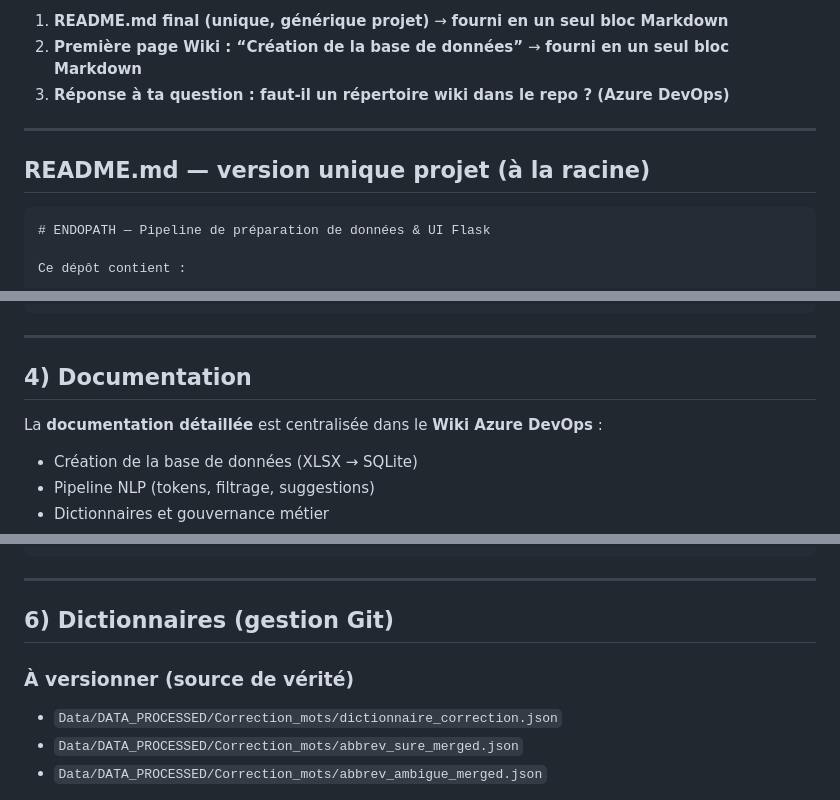
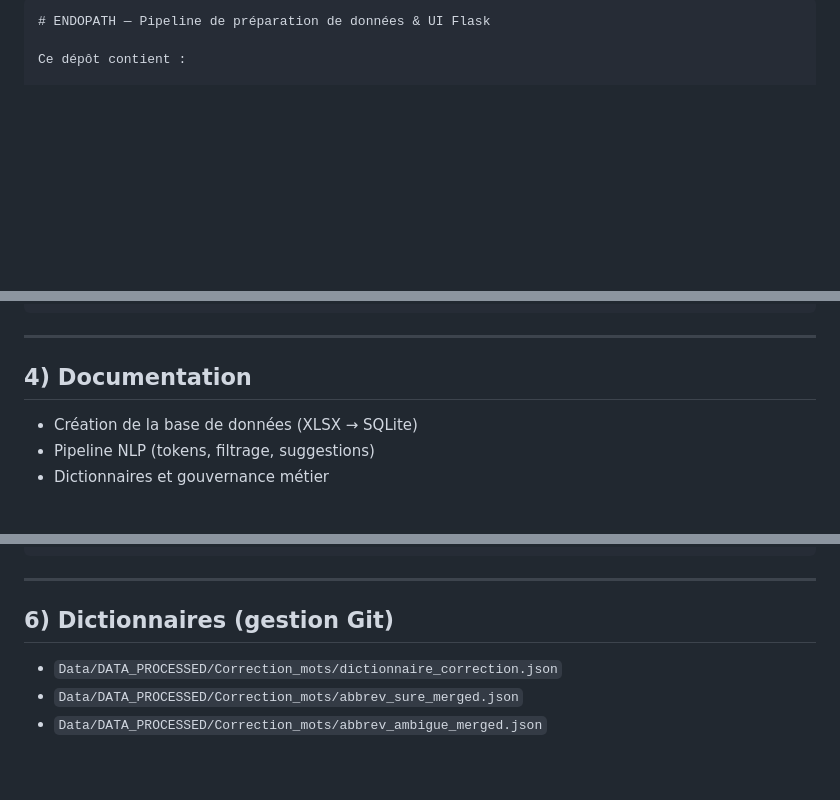
Before and after one commit to ismimajhoul/endopath-wiki-test, a Markdown page: exploratory/preprocessing/README.md, 3 parts joined by grey strips. GitHub-like rendering; blank space fills up the shorter version.

Commit message:
correction readme

`````diff
--- a/exploratory/preprocessing/README.md
+++ b/exploratory/preprocessing/README.md
@@ -1,11 +1,4 @@
 
-1. **README.md final (unique, générique projet)** → **fourni en un seul bloc Markdown**
-2. **Première page Wiki : “Création de la base de données”** → **fourni en un seul bloc Markdown**
-3. **Réponse à ta question : faut-il un répertoire wiki dans le repo ? (Azure DevOps)**
-
----
-
-## README.md — version unique projet (à la racine)
 
 ````markdown
 # ENDOPATH — Pipeline de préparation de données & UI Flask
@@ -105,8 +98,6 @@ app.py (UI Flask)
 
 ## 4) Documentation
 
-La **documentation détaillée** est centralisée dans le **Wiki Azure DevOps** :
-
 * Création de la base de données (XLSX → SQLite)
 * Pipeline NLP (tokens, filtrage, suggestions)
 * Dictionnaires et gouvernance métier
@@ -145,8 +136,6 @@ http://127.0.0.1:5000
 
 ## 6) Dictionnaires (gestion Git)
 
-### À versionner (source de vérité)
-
 * `Data/DATA_PROCESSED/Correction_mots/dictionnaire_correction.json`
 * `Data/DATA_PROCESSED/Correction_mots/abbrev_sure_merged.json`
 * `Data/DATA_PROCESSED/Correction_mots/abbrev_ambigue_merged.json`
`````
